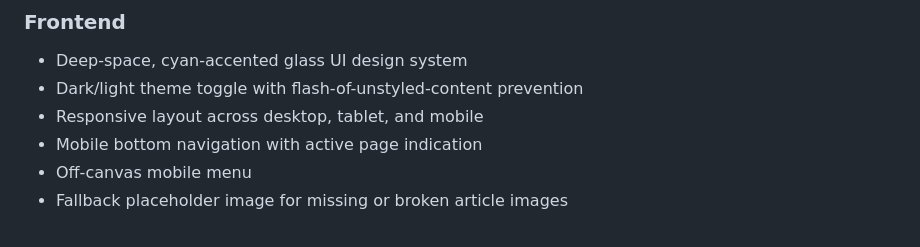
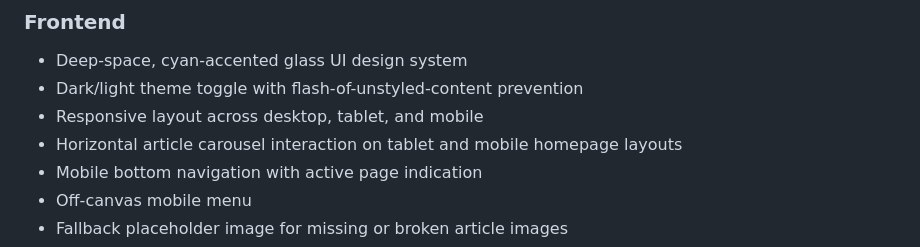
Before and after one commit to ColmN-Dev/NodeNexus, a Markdown page: README.md, the part around the change. Rendered like a GitHub page.

```diff
--- a/README.md
+++ b/README.md
@@ -107,6 +107,7 @@ An external scheduled ping (cron-job.org) is used to periodically request the li
 - Deep-space, cyan-accented glass UI design system
 - Dark/light theme toggle with flash-of-unstyled-content prevention
 - Responsive layout across desktop, tablet, and mobile
+- Horizontal article carousel interaction on tablet and mobile homepage layouts
 - Mobile bottom navigation with active page indication
 - Off-canvas mobile menu
 - Fallback placeholder image for missing or broken article images
```
